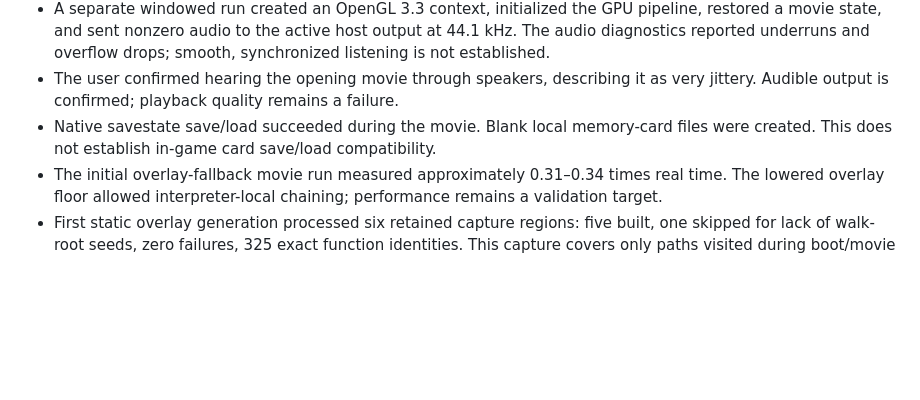
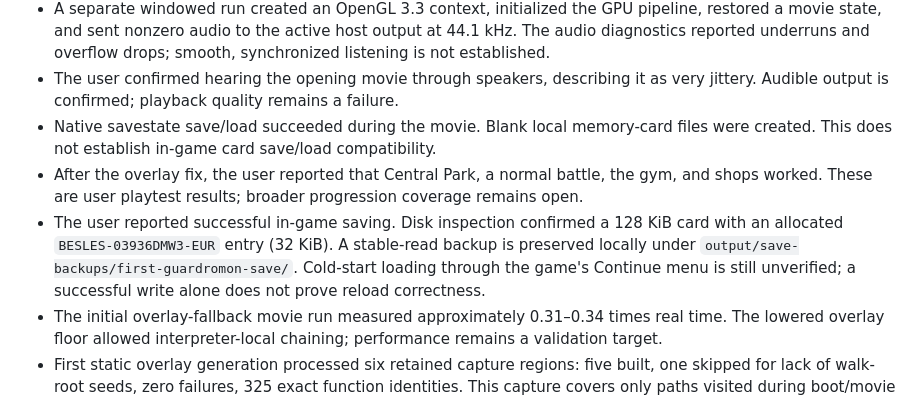
Before and after one commit to JohnnySn0w/dmw2003-shinka, a Markdown page: docs/windows-baseline.md, the part around the change. Drawn GitHub-style; blank space fills up the shorter version.

Commit message:
Record gameplay smoke tests and verified memory-card write

```diff
--- a/docs/windows-baseline.md
+++ b/docs/windows-baseline.md
@@ -60,6 +60,8 @@ The first user playthrough exited at the registration/partner-selection transiti
 - A separate windowed run created an OpenGL 3.3 context, initialized the GPU pipeline, restored a movie state, and sent nonzero audio to the active host output at 44.1 kHz. The audio diagnostics reported underruns and overflow drops; smooth, synchronized listening is not established.
 - The user confirmed hearing the opening movie through speakers, describing it as very jittery. Audible output is confirmed; playback quality remains a failure.
 - Native savestate save/load succeeded during the movie. Blank local memory-card files were created. This does not establish in-game card save/load compatibility.
+- After the overlay fix, the user reported that Central Park, a normal battle, the gym, and shops worked. These are user playtest results; broader progression coverage remains open.
+- The user reported successful in-game saving. Disk inspection confirmed a 128 KiB card with an allocated `BESLES-03936DMW3-EUR` entry (32 KiB). A stable-read backup is preserved locally under `output/save-backups/first-guardromon-save/`. Cold-start loading through the game's Continue menu is still unverified; a successful write alone does not prove reload correctness.
 - The initial overlay-fallback movie run measured approximately 0.31–0.34 times real time. The lowered overlay floor allowed interpreter-local chaining; performance remains a validation target.
 - First static overlay generation processed six retained capture regions: five built, one skipped for lack of walk-root seeds, zero failures, 325 exact function identities. This capture covers only paths visited during boot/movie playback.
 - The overlay-enabled executable linked, restored the movie savestate, and continued rendering. Its static-overlay validator reported 186,277 successful dispatches at one snapshot. The generic `dispatch_native` counter counts the dynamic DLL route and stayed zero; use `static_hits` in `overlay_loader_status` for this build. Short diagnostic timing samples rose to roughly 0.48–0.57 times real time, still below the target and not a controlled benchmark.
```
